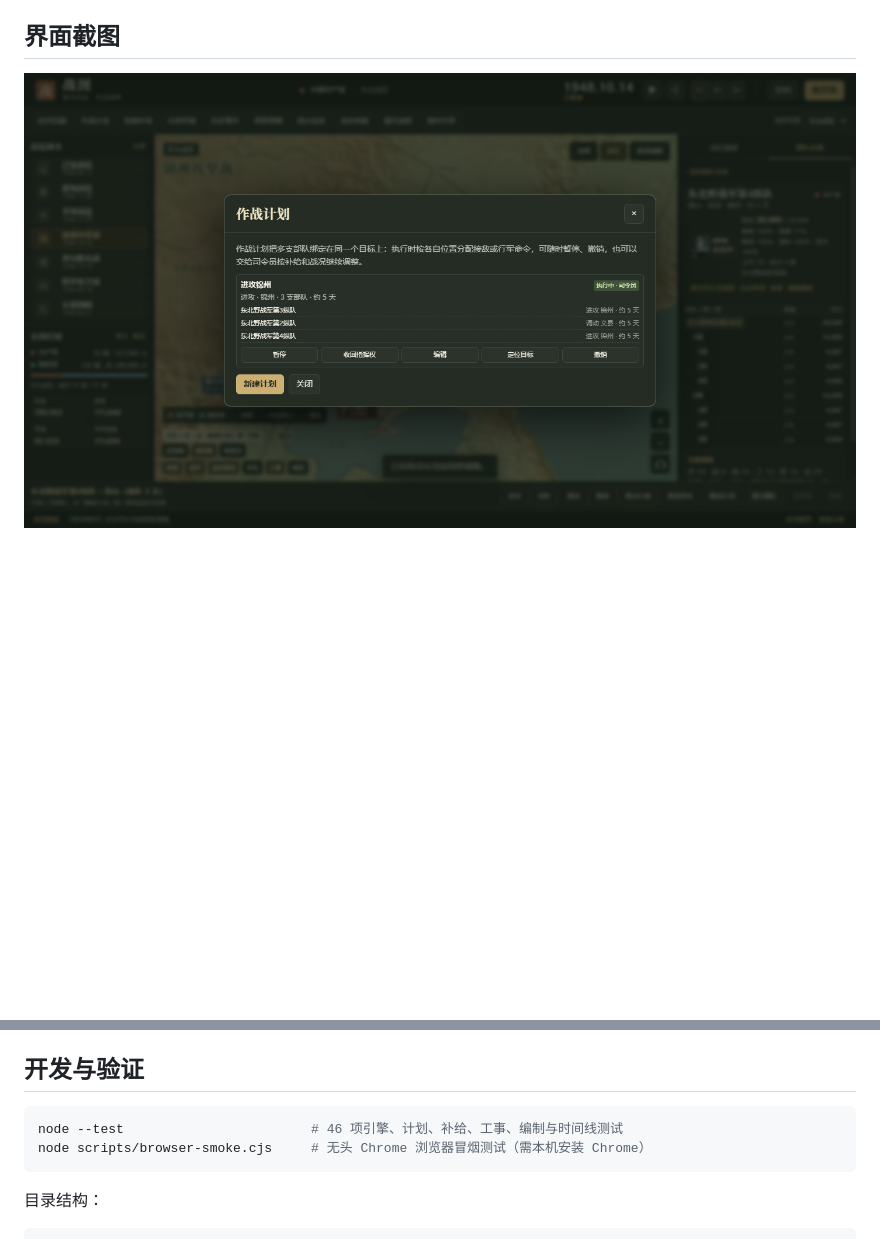
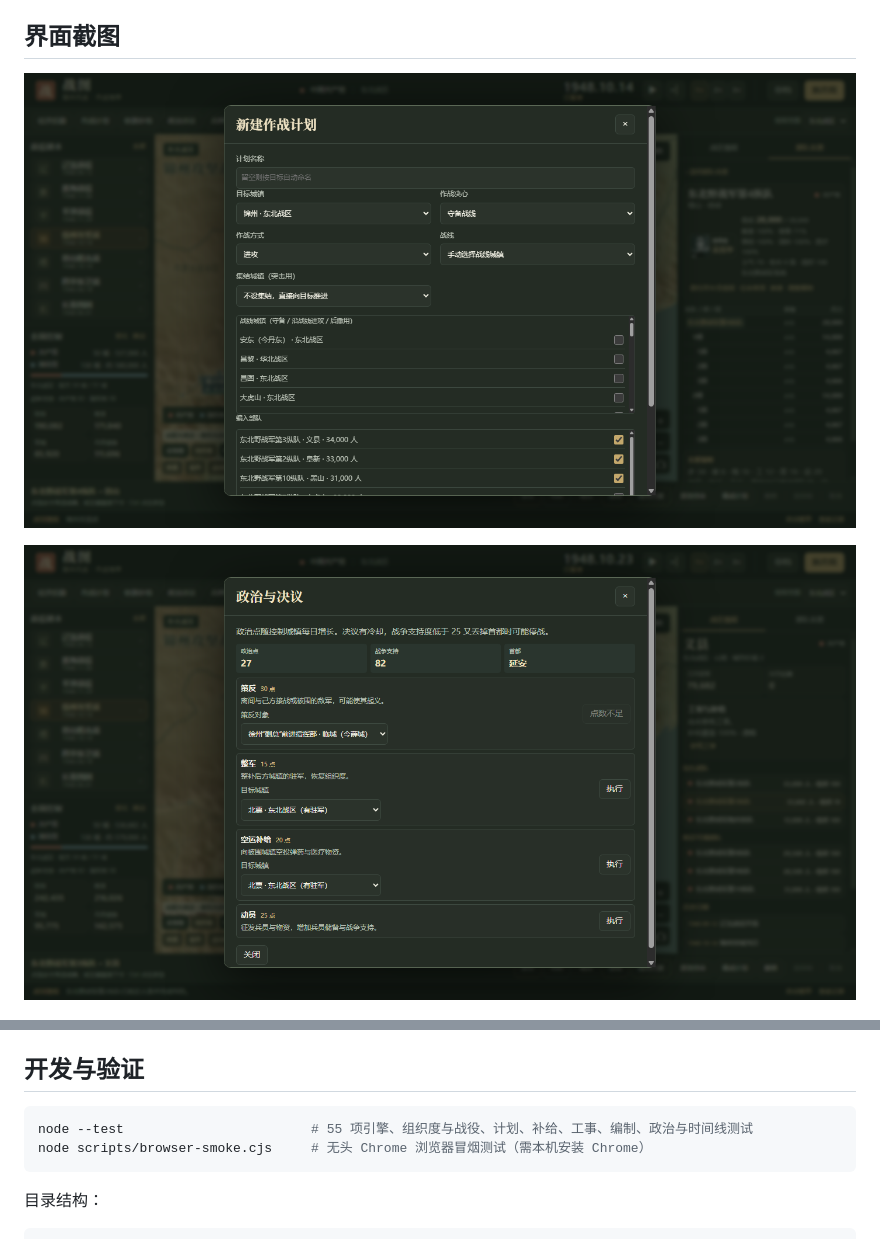
Before and after one commit to wangzirui471-collab/zhantu-civil-war, a Markdown page: README.md, 2 parts joined by grey strips. Rendered like a GitHub page; pictures changed too: docs/plan.png, docs/politics.png (added); blank space fills up the shorter version.

````diff
--- a/README.md
+++ b/README.md
@@ -16,5 +16,7 @@
 
 ![作战计划](docs/plan.png)
 
+![政治与决议](docs/politics.png)
+
 ![铁路补给](docs/supply.png)
 
@@ -48,7 +52,7 @@ node scripts/serve.cjs 8099
 ## 开发与验证
 
 ```bash
-node --test                        # 46 项引擎、计划、补给、工事、编制与时间线测试
+node --test                        # 55 项引擎、组织度与战役、计划、补给、工事、编制、政治与时间线测试
 node scripts/browser-smoke.cjs     # 无头 Chrome 浏览器冒烟测试（需本机安装 Chrome）
 ```
 
````
Also changed, not shown: other parts of README.md (+6 -4 lines), 使用说明.md (+18 -4 lines), docs/map.png, 10 other files.
